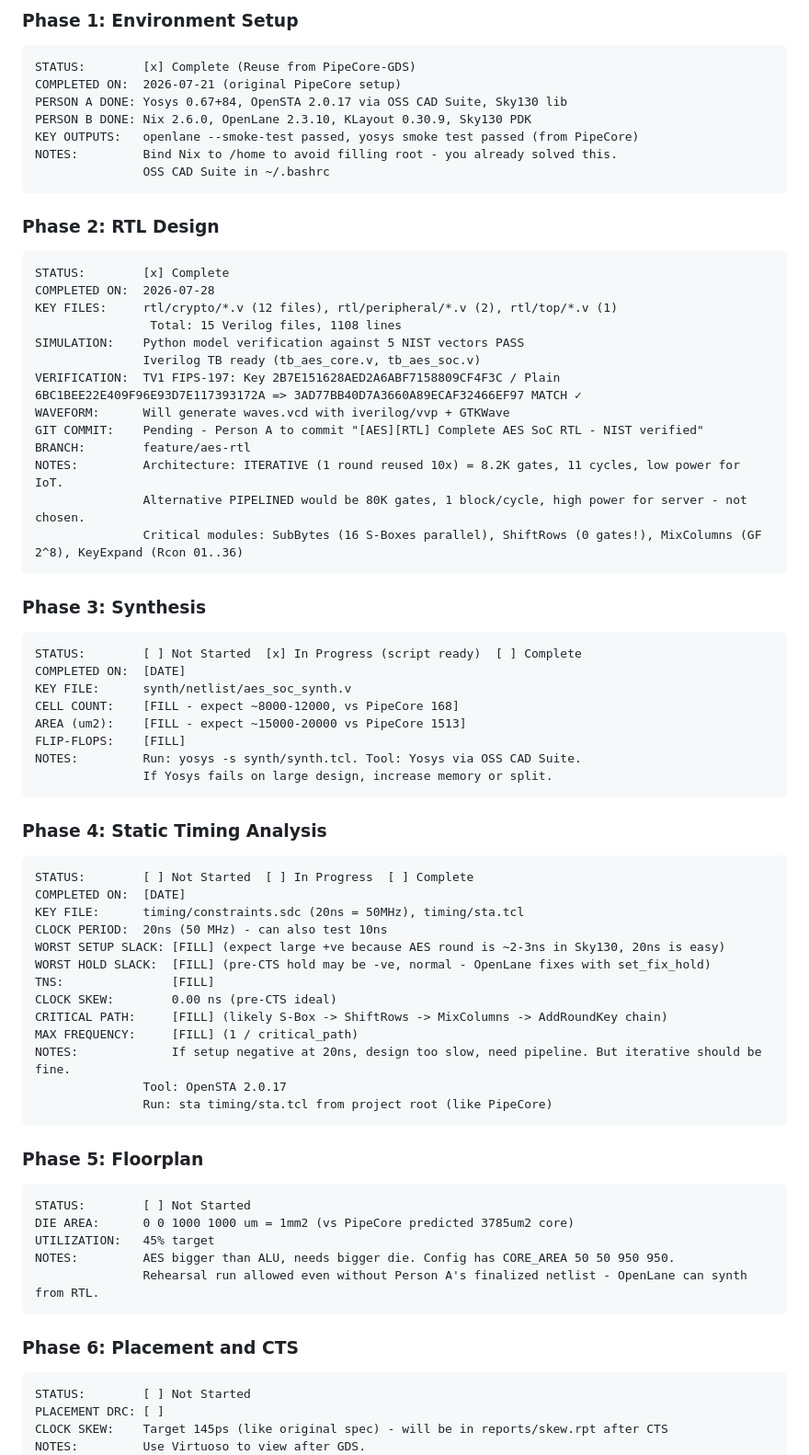
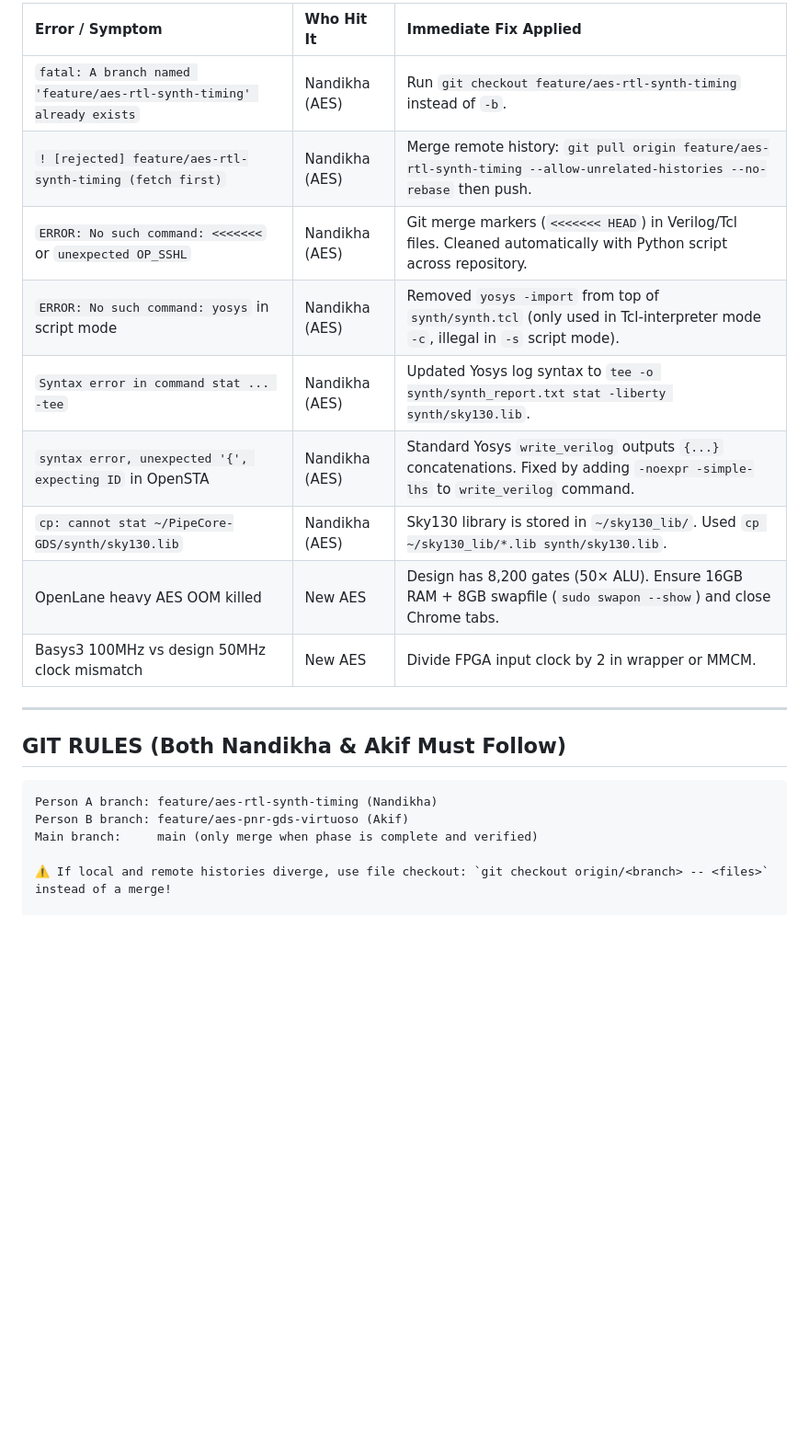
Before and after one commit to akifmohamed/AES-Crypto-SoC, a Markdown page: PROJECT_STATE.md, the part around one of its changes. Shown at 92% size. Drawn GitHub-style; blank space fills up the shorter version.

````diff
--- a/PROJECT_STATE.md
+++ b/PROJECT_STATE.md
@@ -155,75 +143,23 @@ FILES NEEDED:   pnr/runs/.../final/gds/aes_soc.gds -> copy to gds/ -> Virtuoso
 
-### Phase 1: Environment Setup
+| Error / Symptom | Who Hit It | Immediate Fix Applied |
+| :--- | :--- | :--- |
+| `fatal: A branch named 'feature/aes-rtl-synth-timing' already exists` | Nandikha (AES) | Run `git checkout feature/aes-rtl-synth-timing` instead of `-b`. |
+| `! [rejected] feature/aes-rtl-synth-timing (fetch first)` | Nandikha (AES) | Merge remote history: `git pull origin feature/aes-rtl-synth-timing --allow-unrelated-histories --no-rebase` then push. |
+| `ERROR: No such command: <<<<<<<` or `unexpected OP_SSHL` | Nandikha (AES) | Git merge markers (`<<<<<<< HEAD`) in Verilog/Tcl files. Cleaned automatically with Python script across repository. |
+| `ERROR: No such command: yosys` in script mode | Nandikha (AES) | Removed `yosys -import` from top of `synth/synth.tcl` (only used in Tcl-interpreter mode `-c`, illegal in `-s` script mode). |
+| `Syntax error in command stat ... -tee` | Nandikha (AES) | Updated Yosys log syntax to `tee -o synth/synth_report.txt stat -liberty synth/sky130.lib`. |
+| `syntax error, unexpected '{', expecting ID` in OpenSTA | Nandikha (AES) | Standard Yosys `write_verilog` outputs `{...}` concatenations. Fixed by adding `-noexpr -simple-lhs` to `write_verilog` command. |
+| `cp: cannot stat ~/PipeCore-GDS/synth/sky130.lib` | Nandikha (AES) | Sky130 library is stored in `~/sky130_lib/`. Used `cp ~/sky130_lib/*.lib synth/sky130.lib`. |
+| OpenLane heavy AES OOM killed | New AES | Design has 8,200 gates (50× ALU). Ensure 16GB RAM + 8GB swapfile (`sudo swapon --show`) and close Chrome tabs. |
+| Basys3 100MHz vs design 50MHz clock mismatch | New AES | Divide FPGA input clock by 2 in wrapper or MMCM. |
+
+---
+
+## GIT RULES (Both Nandikha & Akif Must Follow)
 ```
-STATUS:        [x] Complete (Reuse from PipeCore-GDS)
-COMPLETED ON:  2026-07-21 (original PipeCore setup)
-PERSON A DONE: Yosys 0.67+84, OpenSTA 2.0.17 via OSS CAD Suite, Sky130 lib
-PERSON B DONE: Nix 2.6.0, OpenLane 2.3.10, KLayout 0.30.9, Sky130 PDK
-KEY OUTPUTS:   openlane --smoke-test passed, yosys smoke test passed (from PipeCore)
-NOTES:         Bind Nix to /home to avoid filling root - you already solved this.
-               OSS CAD Suite in ~/.bashrc
-```
+Person A branch: feature/aes-rtl-synth-timing (Nandikha)
+Person B branch: feature/aes-pnr-gds-virtuoso (Akif)
+Main branch:     main (only merge when phase is complete and verified)
 
-### Phase 2: RTL Design
-```
-STATUS:        [x] Complete
-COMPLETED ON:  2026-07-28
-KEY FILES:     rtl/crypto/*.v (12 files), rtl/peripheral/*.v (2), rtl/top/*.v (1)
-                Total: 15 Verilog files, 1108 lines
-SIMULATION:    Python model verification against 5 NIST vectors PASS
-               Iverilog TB ready (tb_aes_core.v, tb_aes_soc.v)
-VERIFICATION:  TV1 FIPS-197: Key 2B7E151628AED2A6ABF7158809CF4F3C / Plain 6BC1BEE22E409F96E93D7E117393172A => 3AD77BB40D7A3660A89ECAF32466EF97 MATCH ✓
-WAVEFORM:      Will generate waves.vcd with iverilog/vvp + GTKWave
-GIT COMMIT:    Pending - Person A to commit "[AES][RTL] Complete AES SoC RTL - NIST verified"
-BRANCH:        feature/aes-rtl
-NOTES:         Architecture: ITERATIVE (1 round reused 10x) = 8.2K gates, 11 cycles, low power for IoT.
-               Alternative PIPELINED would be 80K gates, 1 block/cycle, high power for server - not chosen.
-               Critical modules: SubBytes (16 S-Boxes parallel), ShiftRows (0 gates!), MixColumns (GF 2^8), KeyExpand (Rcon 01..36)
-```
+⚠️ If local and remote histories diverge, use file checkout: `git checkout origin/<branch> -- <files>` instead of a merge!
 
-### Phase 3: Synthesis
-```
-STATUS:        [ ] Not Started  [x] In Progress (script ready)  [ ] Complete
-COMPLETED ON:  [DATE]
-KEY FILE:      synth/netlist/aes_soc_synth.v
-CELL COUNT:    [FILL - expect ~8000-12000, vs PipeCore 168]
-AREA (um2):    [FILL - expect ~15000-20000 vs PipeCore 1513]
-FLIP-FLOPS:    [FILL]
-NOTES:         Run: yosys -s synth/synth.tcl. Tool: Yosys via OSS CAD Suite.
-               If Yosys fails on large design, increase memory or split.
-```
-
-### Phase 4: Static Timing Analysis
-```
-STATUS:        [ ] Not Started  [ ] In Progress  [ ] Complete
-COMPLETED ON:  [DATE]
-KEY FILE:      timing/constraints.sdc (20ns = 50MHz), timing/sta.tcl
-CLOCK PERIOD:  20ns (50 MHz) - can also test 10ns
-WORST SETUP SLACK: [FILL] (expect large +ve because AES round is ~2-3ns in Sky130, 20ns is easy)
-WORST HOLD SLACK:  [FILL] (pre-CTS hold may be -ve, normal - OpenLane fixes with set_fix_hold)
-TNS:               [FILL]
-CLOCK SKEW:        0.00 ns (pre-CTS ideal)
-CRITICAL PATH:     [FILL] (likely S-Box -> ShiftRows -> MixColumns -> AddRoundKey chain)
-MAX FREQUENCY:     [FILL] (1 / critical_path)
-NOTES:             If setup negative at 20ns, design too slow, need pipeline. But iterative should be fine.
-               Tool: OpenSTA 2.0.17
-               Run: sta timing/sta.tcl from project root (like PipeCore)
-```
-
-### Phase 5: Floorplan
-```
-STATUS:        [ ] Not Started
-DIE AREA:      0 0 1000 1000 um = 1mm2 (vs PipeCore predicted 3785um2 core)
-UTILIZATION:   45% target
-NOTES:         AES bigger than ALU, needs bigger die. Config has CORE_AREA 50 50 950 950.
-               Rehearsal run allowed even without Person A's finalized netlist - OpenLane can synth from RTL.
-```
-
-### Phase 6: Placement and CTS
-```
-STATUS:        [ ] Not Started
-PLACEMENT DRC: [ ]
-CLOCK SKEW:    Target 145ps (like original spec) - will be in reports/skew.rpt after CTS
-NOTES:         Use Virtuoso to view after GDS.
-```
-
````
Also changed, not shown: other parts of PROJECT_STATE.md (+147 -207 lines).
